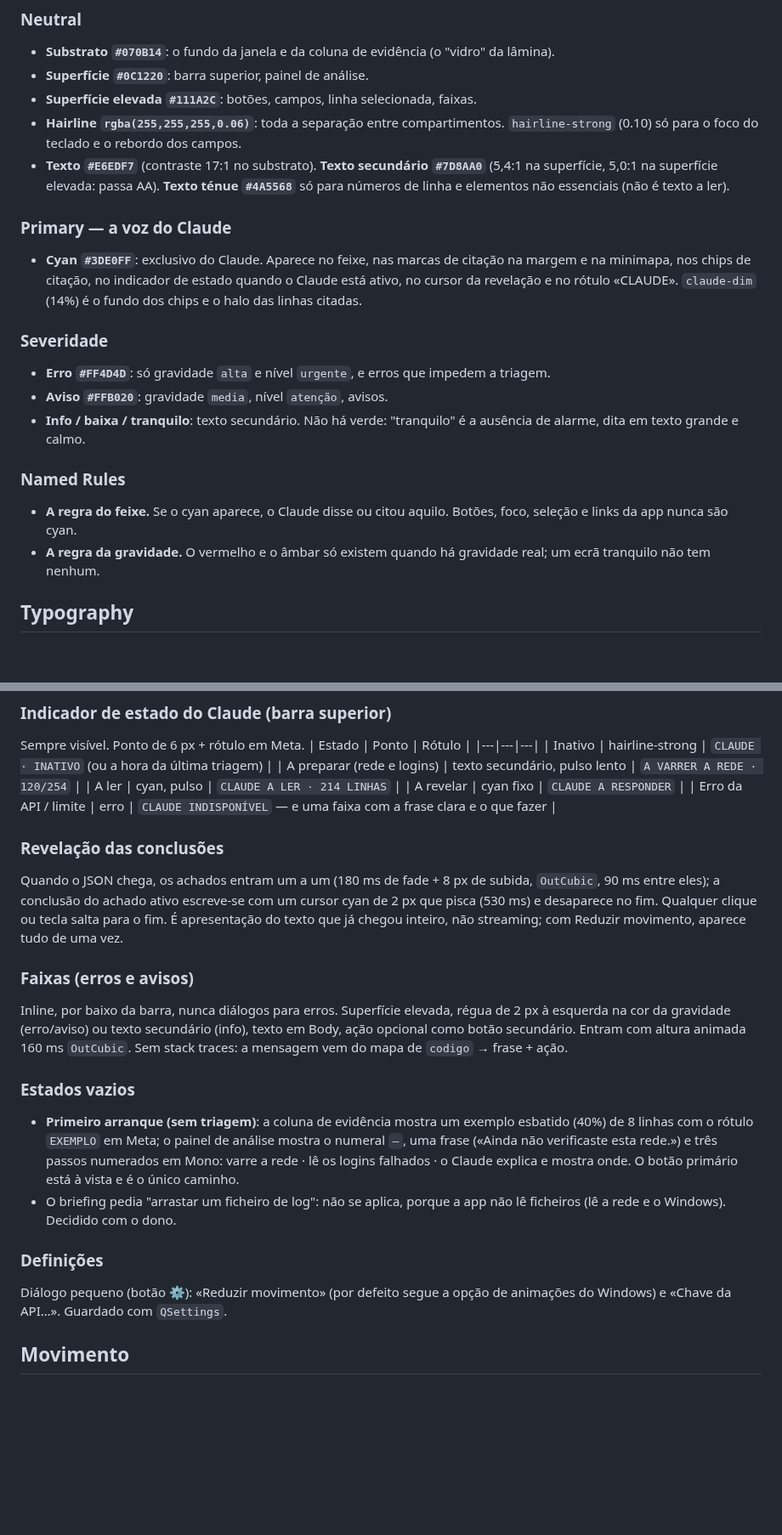
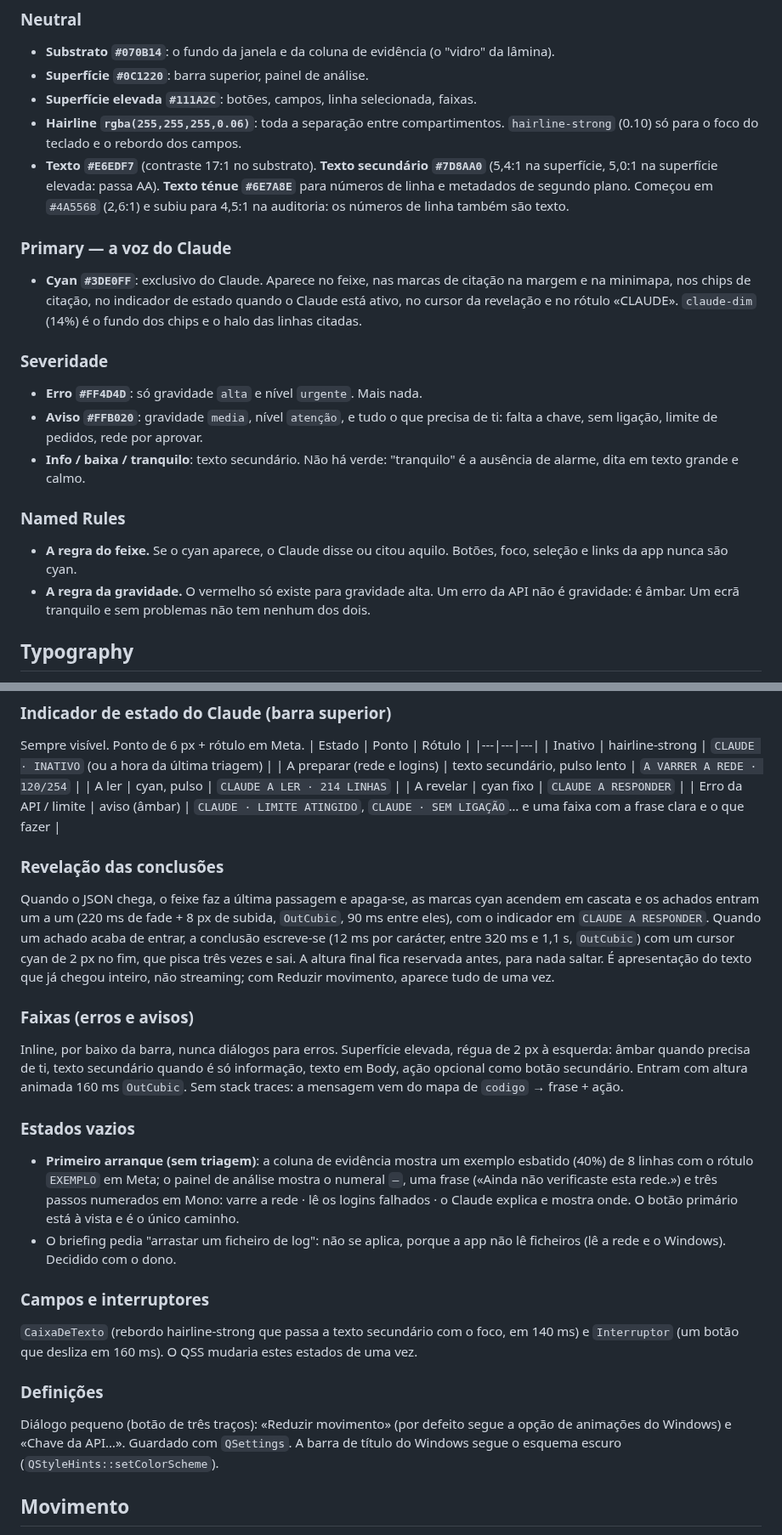
Before and after one commit to tomazio177/Analista-de-logs-com-LLM, a Markdown page: DESIGN.md, 2 parts joined by grey strips. Shown at 85% size. Rendered like a GitHub page; blank space fills up the shorter version.

```diff
--- a/DESIGN.md
+++ b/DESIGN.md
@@ -126,19 +131,19 @@ Estratégia **Restrained**: um escuro dominante em três camadas de luminosidade
 - **Superfície `#0C1220`**: barra superior, painel de análise.
 - **Superfície elevada `#111A2C`**: botões, campos, linha selecionada, faixas.
 - **Hairline `rgba(255,255,255,0.06)`**: toda a separação entre compartimentos. `hairline-strong` (0.10) só para o foco do teclado e o rebordo dos campos.
-- **Texto `#E6EDF7`** (contraste 17:1 no substrato). **Texto secundário `#7D8AA0`** (5,4:1 na superfície, 5,0:1 na superfície elevada: passa AA). **Texto ténue `#4A5568`** só para números de linha e elementos não essenciais (não é texto a ler).
+- **Texto `#E6EDF7`** (contraste 17:1 no substrato). **Texto secundário `#7D8AA0`** (5,4:1 na superfície, 5,0:1 na superfície elevada: passa AA). **Texto ténue `#6E7A8E`** para números de linha e metadados de segundo plano. Começou em `#4A5568` (2,6:1) e subiu para 4,5:1 na auditoria: os números de linha também são texto.
 
 ### Primary — a voz do Claude
 - **Cyan `#3DE0FF`**: exclusivo do Claude. Aparece no feixe, nas marcas de citação na margem e na minimapa, nos chips de citação, no indicador de estado quando o Claude está ativo, no cursor da revelação e no rótulo «CLAUDE». `claude-dim` (14%) é o fundo dos chips e o halo das linhas citadas.
 
 ### Severidade
-- **Erro `#FF4D4D`**: só gravidade `alta` e nível `urgente`, e erros que impedem a triagem.
-- **Aviso `#FFB020`**: gravidade `media`, nível `atenção`, avisos.
+- **Erro `#FF4D4D`**: só gravidade `alta` e nível `urgente`. Mais nada.
+- **Aviso `#FFB020`**: gravidade `media`, nível `atenção`, e tudo o que precisa de ti: falta a chave, sem ligação, limite de pedidos, rede por aprovar.
 - **Info / baixa / tranquilo**: texto secundário. Não há verde: "tranquilo" é a ausência de alarme, dita em texto grande e calmo.
 
 ### Named Rules
 - **A regra do feixe.** Se o cyan aparece, o Claude disse ou citou aquilo. Botões, foco, seleção e links da app nunca são cyan.
-- **A regra da gravidade.** O vermelho e o âmbar só existem quando há gravidade real; um ecrã tranquilo não tem nenhum.
+- **A regra da gravidade.** O vermelho só existe para gravidade alta. Um erro da API não é gravidade: é âmbar. Um ecrã tranquilo e sem problemas não tem nenhum dos dois.
 
 ## Typography
 
@@ -225,20 +232,23 @@ Sempre visível. Ponto de 6 px + rótulo em Meta.
 | A preparar (rede e logins) | texto secundário, pulso lento | `A VARRER A REDE · 120/254` |
 | A ler | cyan, pulso | `CLAUDE A LER · 214 LINHAS` |
 | A revelar | cyan fixo | `CLAUDE A RESPONDER` |
-| Erro da API / limite | erro | `CLAUDE INDISPONÍVEL` — e uma faixa com a frase clara e o que fazer |
+| Erro da API / limite | aviso (âmbar) | `CLAUDE · LIMITE ATINGIDO`, `CLAUDE · SEM LIGAÇÃO`… e uma faixa com a frase clara e o que fazer |
 
 ### Revelação das conclusões
-Quando o JSON chega, os achados entram um a um (180 ms de fade + 8 px de subida, `OutCubic`, 90 ms entre eles); a conclusão do achado ativo escreve-se com um cursor cyan de 2 px que pisca (530 ms) e desaparece no fim. Qualquer clique ou tecla salta para o fim. É apresentação do texto que já chegou inteiro, não streaming; com Reduzir movimento, aparece tudo de uma vez.
+Quando o JSON chega, o feixe faz a última passagem e apaga-se, as marcas cyan acendem em cascata e os achados entram um a um (220 ms de fade + 8 px de subida, `OutCubic`, 90 ms entre eles), com o indicador em `CLAUDE A RESPONDER`. Quando um achado acaba de entrar, a conclusão escreve-se (12 ms por carácter, entre 320 ms e 1,1 s, `OutCubic`) com um cursor cyan de 2 px no fim, que pisca três vezes e sai. A altura final fica reservada antes, para nada saltar. É apresentação do texto que já chegou inteiro, não streaming; com Reduzir movimento, aparece tudo de uma vez.
 
 ### Faixas (erros e avisos)
-Inline, por baixo da barra, nunca diálogos para erros. Superfície elevada, régua de 2 px à esquerda na cor da gravidade (erro/aviso) ou texto secundário (info), texto em Body, ação opcional como botão secundário. Entram com altura animada 160 ms `OutCubic`. Sem stack traces: a mensagem vem do mapa de `codigo` → frase + ação.
+Inline, por baixo da barra, nunca diálogos para erros. Superfície elevada, régua de 2 px à esquerda: âmbar quando precisa de ti, texto secundário quando é só informação, texto em Body, ação opcional como botão secundário. Entram com altura animada 160 ms `OutCubic`. Sem stack traces: a mensagem vem do mapa de `codigo` → frase + ação.
 
 ### Estados vazios
 - **Primeiro arranque (sem triagem)**: a coluna de evidência mostra um exemplo esbatido (40%) de 8 linhas com o rótulo `EXEMPLO` em Meta; o painel de análise mostra o numeral `—`, uma frase («Ainda não verificaste esta rede.») e três passos numerados em Mono: varre a rede · lê os logins falhados · o Claude explica e mostra onde. O botão primário está à vista e é o único caminho.
 - O briefing pedia "arrastar um ficheiro de log": não se aplica, porque a app não lê ficheiros (lê a rede e o Windows). Decidido com o dono.
 
+### Campos e interruptores
+`CaixaDeTexto` (rebordo hairline-strong que passa a texto secundário com o foco, em 140 ms) e `Interruptor` (um botão que desliza em 160 ms). O QSS mudaria estes estados de uma vez.
+
 ### Definições
-Diálogo pequeno (botão ⚙): «Reduzir movimento» (por defeito segue a opção de animações do Windows) e «Chave da API…». Guardado com `QSettings`.
+Diálogo pequeno (botão de três traços): «Reduzir movimento» (por defeito segue a opção de animações do Windows) e «Chave da API…». Guardado com `QSettings`. A barra de título do Windows segue o esquema escuro (`QStyleHints::setColorScheme`).
 
 ## Movimento
 
```
Also changed, not shown: other parts of DESIGN.md (+9 -2 lines), README.md (+1 -1 lines), docs/app-exemplo.png, 9 other files.
